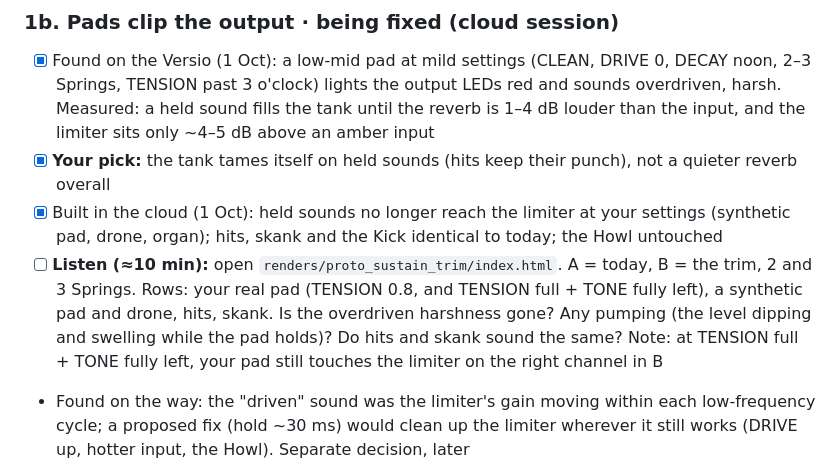
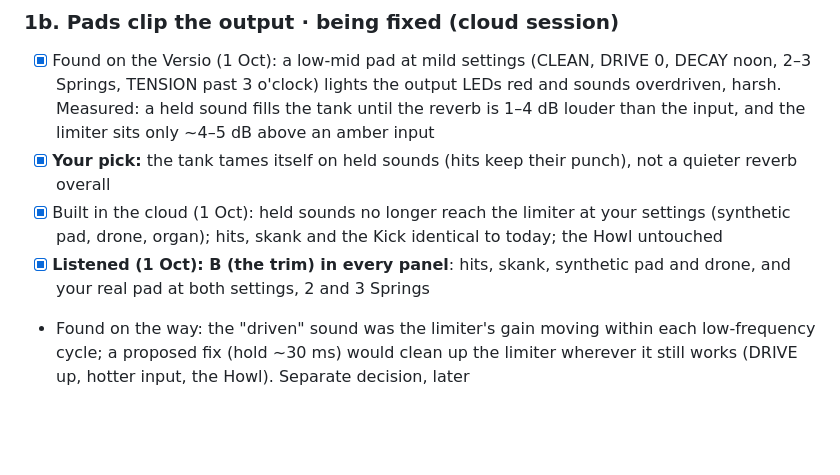
Before and after one commit to jeffebauer/resilio-versio, a Markdown page: docs/TASKS.md, the part around the change. Drawn GitHub-style; blank space fills up the shorter version.

Commit message:
TASKS: sustain trim listened, B everywhere
Co-Authored-By: Claude Opus 5.5 <noreply@anthropic.com>

```diff
--- a/docs/TASKS.md
+++ b/docs/TASKS.md
@@ -32,7 +32,7 @@ Your running to-do list. Claude keeps it current: open items at the top in the s
 - [x] Found on the Versio (1 Oct): a low-mid pad at mild settings (CLEAN, DRIVE 0, DECAY noon, 2–3 Springs, TENSION past 3 o'clock) lights the output LEDs red and sounds overdriven, harsh. Measured: a held sound fills the tank until the reverb is 1–4 dB louder than the input, and the limiter sits only ~4–5 dB above an amber input
 - [x] **Your pick:** the tank tames itself on held sounds (hits keep their punch), not a quieter reverb overall
 - [x] Built in the cloud (1 Oct): held sounds no longer reach the limiter at your settings (synthetic pad, drone, organ); hits, skank and the Kick identical to today; the Howl untouched
-- [ ] **Listen (≈10 min):** open `renders/proto_sustain_trim/index.html`. A = today, B = the trim, 2 and 3 Springs. Rows: your real pad (TENSION 0.8, and TENSION full + TONE fully left), a synthetic pad and drone, hits, skank. Is the overdriven harshness gone? Any pumping (the level dipping and swelling while the pad holds)? Do hits and skank sound the same? Note: at TENSION full + TONE fully left, your pad still touches the limiter on the right channel in B
+- [x] **Listened (1 Oct): B (the trim) in every panel**: hits, skank, synthetic pad and drone, and your real pad at both settings, 2 and 3 Springs
 - Found on the way: the "driven" sound was the limiter's gain moving within each low-frequency cycle; a proposed fix (hold ~30 ms) would clean up the limiter wherever it still works (DRIVE up, hotter input, the Howl). Separate decision, later
 
  · next round after the SPLASH/DRIVE merge
```
